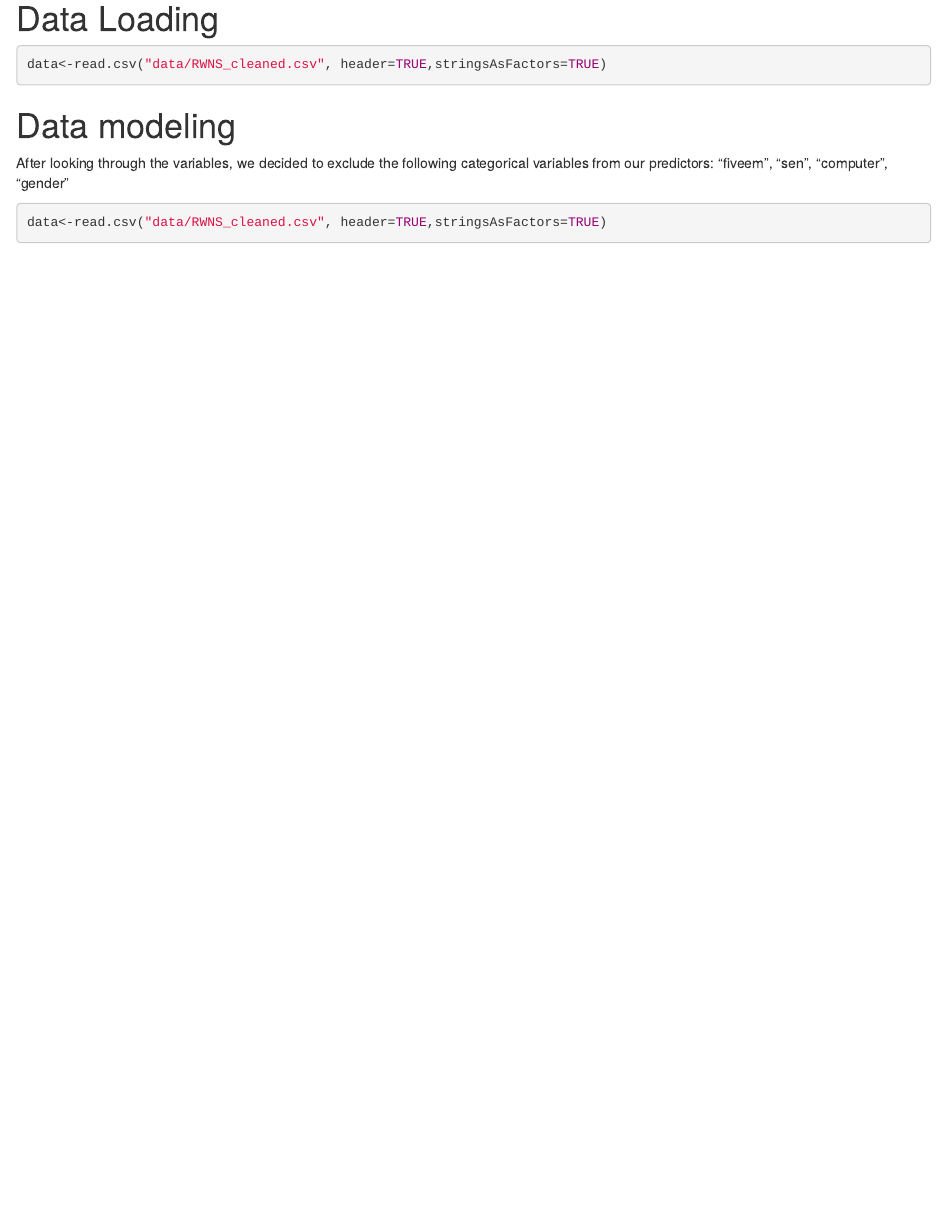
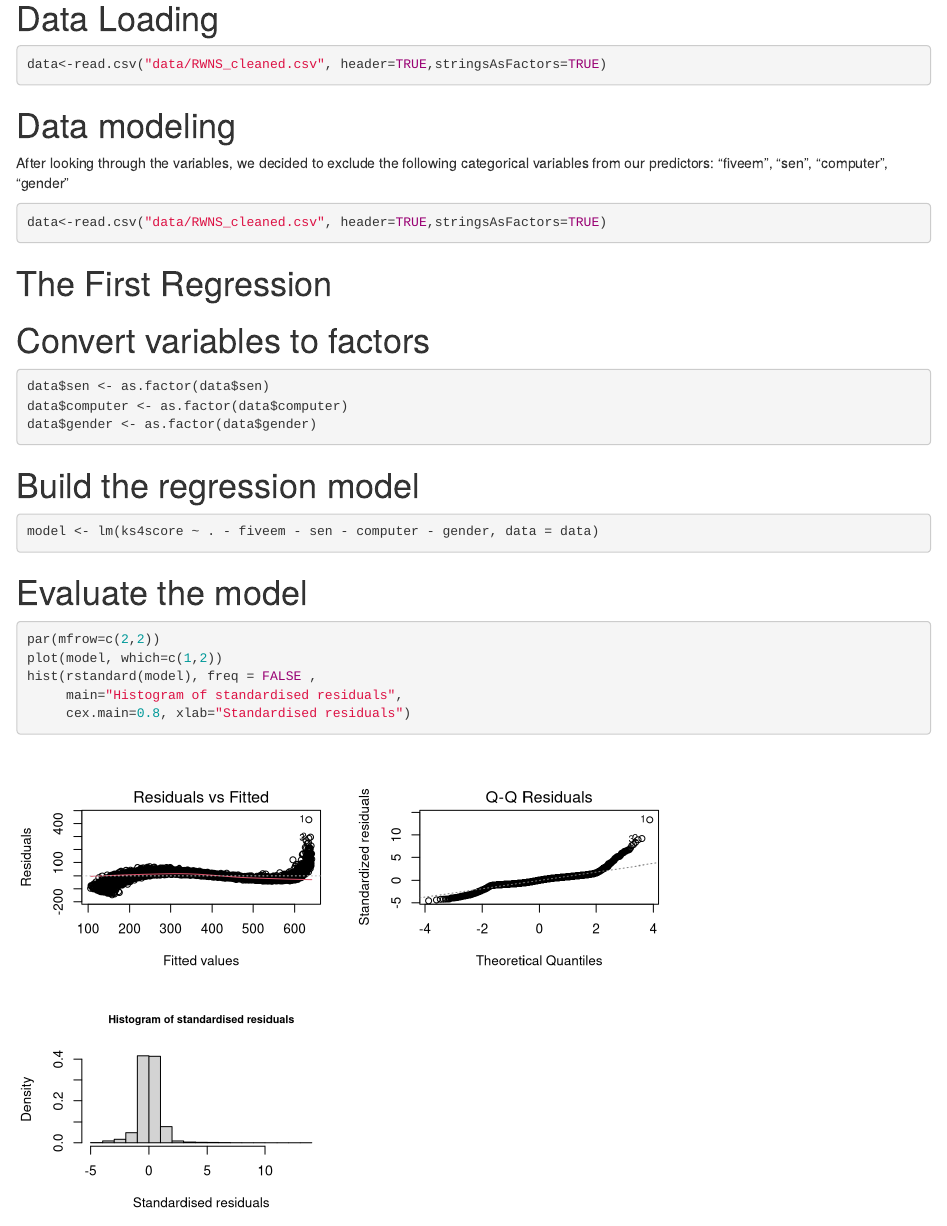
Before and after one commit to st101cc/ST211group3, an R Markdown document (model.Rmd): the page in a window 1100 px wide, from 1390 px down. Rendered offline with R 4.5, knitr and Pandoc, with nearby package versions; drawn as R Markdown's standard HTML page in place of the format the file asks for.

Commit message:
model.Rmd

````diff
--- a/model.Rmd
+++ b/model.Rmd
@@ -26,3 +26,25 @@ After looking through the variables, we decided to exclude the following categor
 ```{r}
 data<-read.csv("data/RWNS_cleaned.csv", header=TRUE,stringsAsFactors=TRUE)
 ```
+
+# The First Regression
+# Convert variables to factors
+```{r}
+data$sen <- as.factor(data$sen)
+data$computer <- as.factor(data$computer)
+data$gender <- as.factor(data$gender)
+```
+
+# Build the regression model
+```{r}
+model <- lm(ks4score ~ . - fiveem - sen - computer - gender, data = data)
+```
+
+# Evaluate the model
+```{r}
+par(mfrow=c(2,2))
+plot(model, which=c(1,2))
+hist(rstandard(model), freq = FALSE ,
+     main="Histogram of standardised residuals",
+     cex.main=0.8, xlab="Standardised residuals")
+```
````
